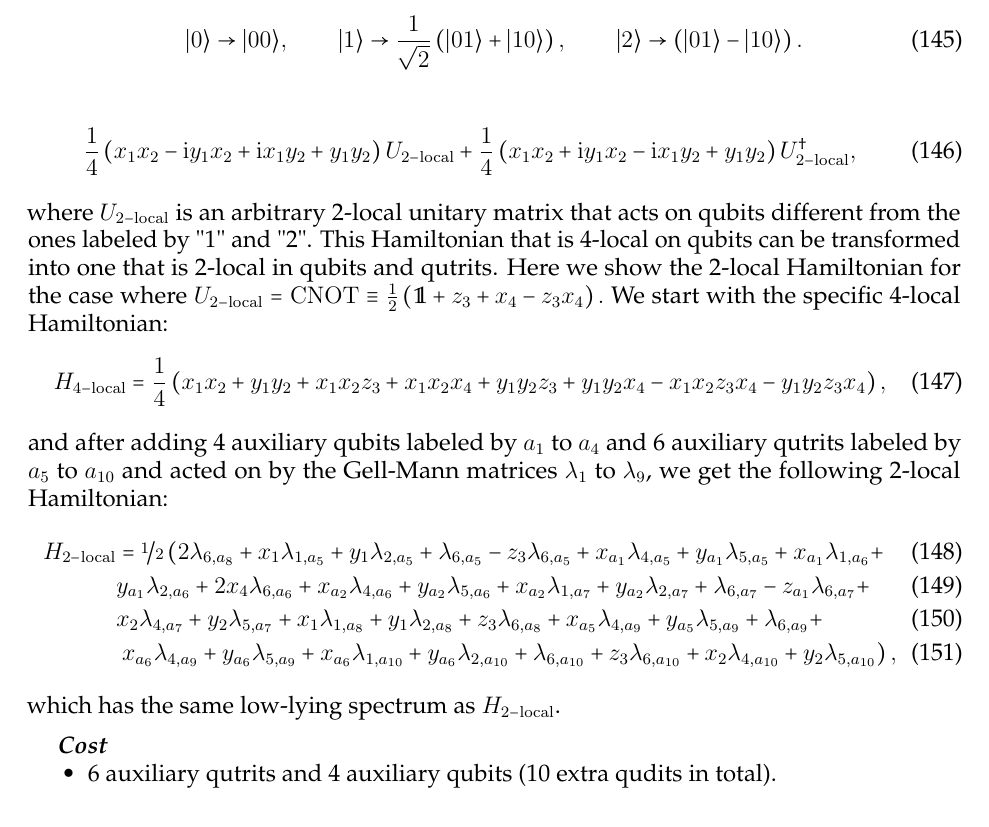
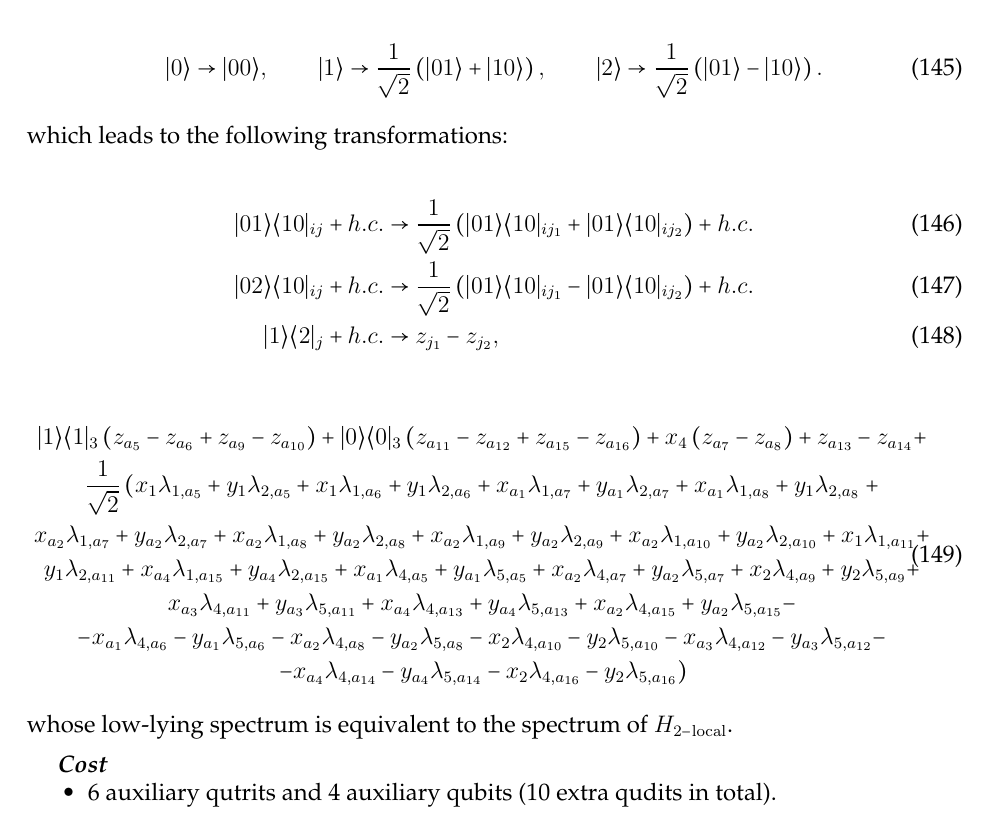
Before and after one commit to HPQC-LABS/Book_About_Quadratization, a LaTeX paper (k-local-review.tex): part of page 44 of 64, cut so that both start at the same text. Compiled offline with pdfLaTeX.

Commit message:
Some progress on NP-Nagaj-2

```diff
--- a/k-local-review.tex
+++ b/k-local-review.tex
@@ -3157,36 +3157,33 @@ The transformation presented above was for the case of $U_{2-\textrm{local}}={\r
 Similar to NP-Nagaj-1 but instead of using qutrits, we use two qubits  for each qutrit, according to:
 
 \begin{align}
-|0\rangle \rightarrow |00\rangle , \qquad  |1\rangle \rightarrow  \frac{1}{\sqrt{2}}\left( |01\rangle + |10\rangle  \right),  \qquad |2\rangle \rightarrow  \left( |01\rangle - |10\rangle   \right).
-\end{align}
-
-\noindent
-
-
-\begin{align}
-\frac{1}{4}\left(x_{1}x_{2}-{\rm i}y_{1}x_{2}+{\rm i}x_{1}y_{2}+y_{1}y_{2}\right)U_{{\rm 2-local}}+\frac{1}{4}\left(x_{1}x_{2}+{\rm i}y_{1}x_{2}-{\rm i}x_{1}y_{2}+y_{1}y_{2}\right)U_{{\rm 2-local}}^{\dagger},
-\end{align}
-
-\noindent where $U_{{\rm 2-{\rm local}}}$ is an arbitrary 2-local unitary matrix that acts on qubits different from the ones labeled by "1" and "2". This Hamiltonian that is 4-local on qubits can be transformed into one that is 2-local in qubits and qutrits. Here we show the 2-local Hamiltonian for the case where $U_{{\rm 2-local}}={\rm CNOT}\equiv\frac{1}{2}\left(\openone+z_{3}+x_{4}-z_{3}x_{4}\right).$ We start with the specific 4-local Hamiltonian:
-
-\vspace{-5mm}
-
-\begin{align}
-H_{{\rm 4-local}}=\frac{1}{4}\left(x_{1}x_{2}+y_{1}y_{2}+x_{1}x_{2}z_{3}+x_{1}x_{2}x_{4}+y_{1}y_{2}z_{3}+y_{1}y_{2}x_{4}-x_{1}x_{2}z_{3}x_{4}-y_{1}y_{2}z_{3}x_{4}\right),
-\end{align}
-
-\noindent and after adding 4 auxiliary qubits labeled by $a_{1}$ to $a_{4}$ and 6 auxiliary qutrits labeled by $a_{5}$ to $a_{10}$ and acted on by the Gell-Mann matrices $\lambda_{1}$ to $\lambda_{9}$, we get the following 2-local Hamiltonian:
-
-\vspace{-5mm}
-
-\begin{align}
-H_{{\rm 2-local}}      &=\nicefrac{1}{2}\left(2\lambda_{6,a_{8}} + x_{1}\lambda_{1,a_{5}}+y_{1}\lambda_{2,a_{5}}+\lambda_{6,a_{5}}-z_{3}\lambda_{6,a_{5}}+x_{a_{1}}\lambda_{4,a_{5}}+y_{a_{1}}\lambda_{5,a_{5}}+x_{a_{1}}\lambda_{1,a_{6}} + \right.\\
-                       &y_{a_{1}}\lambda_{2,a_{6}}+2x_{4}\lambda_{6,a_{6}}+x_{a_{2}}\lambda_{4,a_{6}}+y_{a_{2}}\lambda_{5,a_{6}}+x_{a_{2}}\lambda_{1,a_{7}}+y_{a_{2}}\lambda_{2,a_{7}}+\lambda_{6,a_{7}}-z_{a_{1}}\lambda_{6,a_{7}}+\\
-&x_{2}\lambda_{4,a_{7}}+y_{2}\lambda_{5,a_{7}}+x_{1}\lambda_{1,a_{8}}+ 	y_{1}\lambda_{2,a_{8}}+z_{3}\lambda_{6,a_{8}}+x_{a_{5}}\lambda_{4,a_{9}}+y_{a_{5}}\lambda_{5,a_{9}}+\lambda_{6,a_{9}}+ \\
-&\left.x_{a_{6}}\lambda_{4,a_{9}}+y_{a_{6}}\lambda_{5,a_{9}}+x_{a_{6}}\lambda_{1,a_{10}}+y_{a_{6}}\lambda_{2,a_{10}}+\lambda_{6,a_{10}}+z_{3}\lambda_{6,a_{10}}+x_{2}\lambda_{4,a_{10}}+y_{2}\lambda_{5,a_{10}}\right),
-\end{align}
-
-\noindent which has the same low-lying spectrum as $H_{2-{\rm local}}$.
+|0\rangle \rightarrow |00\rangle , \qquad  |1\rangle \rightarrow  \frac{1}{\sqrt{2}}\left( |01\rangle + |10\rangle  \right),  \qquad |2\rangle \rightarrow \frac{1}{\sqrt{2}} \left( |01\rangle - |10\rangle   \right).
+\end{align}
+
+\noindent which leads to the following transformations:
+
+\begin{align}
+|01\rangle\langle10|_{ij}+h.c. &\rightarrow \frac{1}{\sqrt{2}}\left(|01\rangle\langle10|_{ij_{1}}+|01\rangle\langle10|_{ij_{2}}\right)+h.c.\\
+|02\rangle\langle10|_{ij}+h.c. &\rightarrow \frac{1}{\sqrt{2}}\left(|01\rangle\langle10|_{ij_{1}}-|01\rangle\langle10|_{ij_{2}}\right)+h.c.\\
+|1\rangle\langle2|_{j}+h.c.    &\rightarrow z_{j_{1}}-z_{j_{2}},
+\end{align}
+
+
+
+\begin{eqnarray}
+\begin{gathered}
+|1\rangle\langle1|_{3}\left(z_{a_{5}}-z_{a_{6}}+z_{a_{9}}-z_{a_{10}}\right)+|0\rangle\langle0|_{3}\left(z_{a_{11}}-z_{a_{12}}+z_{a_{15}}-z_{a_{16}}\right)+x_{4}\left(z_{a_{7}}-z_{a_{8}}\right)+z_{a_{13}}-z_{a_{14}} +\\
+\frac{1}{\sqrt{2}}\left(x_{1}\lambda_{1,a_{5}}+y_{1}\lambda_{2,a_{5}}+x_{1}\lambda_{1,a_{6}}+y_{1}\lambda_{2,a_{6}}+x_{a_{1}}\lambda_{1,a_{7}}+y_{a_{1}}\lambda_{2,a_{7}}+x_{a_{1}}\lambda_{1,a_{8}}+y_{1}\lambda_{2,a_{8}}\right. +\\
+x_{a_{2}}\lambda_{1,a_{7}}+y_{a_{2}}\lambda_{2,a_{7}}+x_{a_{2}}\lambda_{1,a_{8}}+y_{a_{2}}\lambda_{2,a_{8}}+x_{a_{2}}\lambda_{1,a_{9}}+y_{a_{2}}\lambda_{2,a_{9}}+x_{a_{2}}\lambda_{1,a_{10}}+y_{a_{2}}\lambda_{2,a_{10}}+x_{1}\lambda_{1,a_{11}}+\\
+y_{1}\lambda_{2,a_{11}}+x_{a_{4}}\lambda_{1,a_{15}}+y_{a_{4}}\lambda_{2,a_{15}}+x_{a_{1}}\lambda_{4,a_{5}}+y_{a_{1}}\lambda_{5,a_{5}}+x_{a_{2}}\lambda_{4,a_{7}}+y_{a_{2}}\lambda_{5,a_{7}}+x_{2}\lambda_{4,a_{9}}+y_{2}\lambda_{5,a_{9}} +\\
+x_{a_{3}}\lambda_{4,a_{11}}+y_{a_{3}}\lambda_{5,a_{11}}+x_{a_{4}}\lambda_{4,a_{13}}+y_{a_{4}}\lambda_{5,a_{13}}+x_{a_{2}}\lambda_{4,a_{15}}+y_{a_{2}}\lambda_{5,a_{15}}-\\
+-x_{a_{1}}\lambda_{4,a_{6}}-y_{a_{1}}\lambda_{5,a_{6}}-x_{a_{2}}\lambda_{4,a_{8}}-y_{a_{2}}\lambda_{5,a_{8}}-x_{2}\lambda_{4,a_{10}}-y_{2}\lambda_{5,a_{10}}-x_{a_{3}}\lambda_{4,a_{12}}-y_{a_{3}}\lambda_{5,a_{12}}-\\
+\left.-x_{a_{4}}\lambda_{4,a_{14}}-y_{a_{4}}\lambda_{5,a_{14}}-x_{2}\lambda_{4,a_{16}}-y_{2}\lambda_{5,a_{16}}\right)
+\end{gathered}
+\end{eqnarray}
+
+
+\noindent whose low-lying  spectrum is equivalent to the spectrum of  $H_{2-{\rm local}}$.
 
 \costsec
 \begin{itemize}
```
Also changed, not shown: k-local-review.pdf, k-local-review.tex (2 more changed lines).
